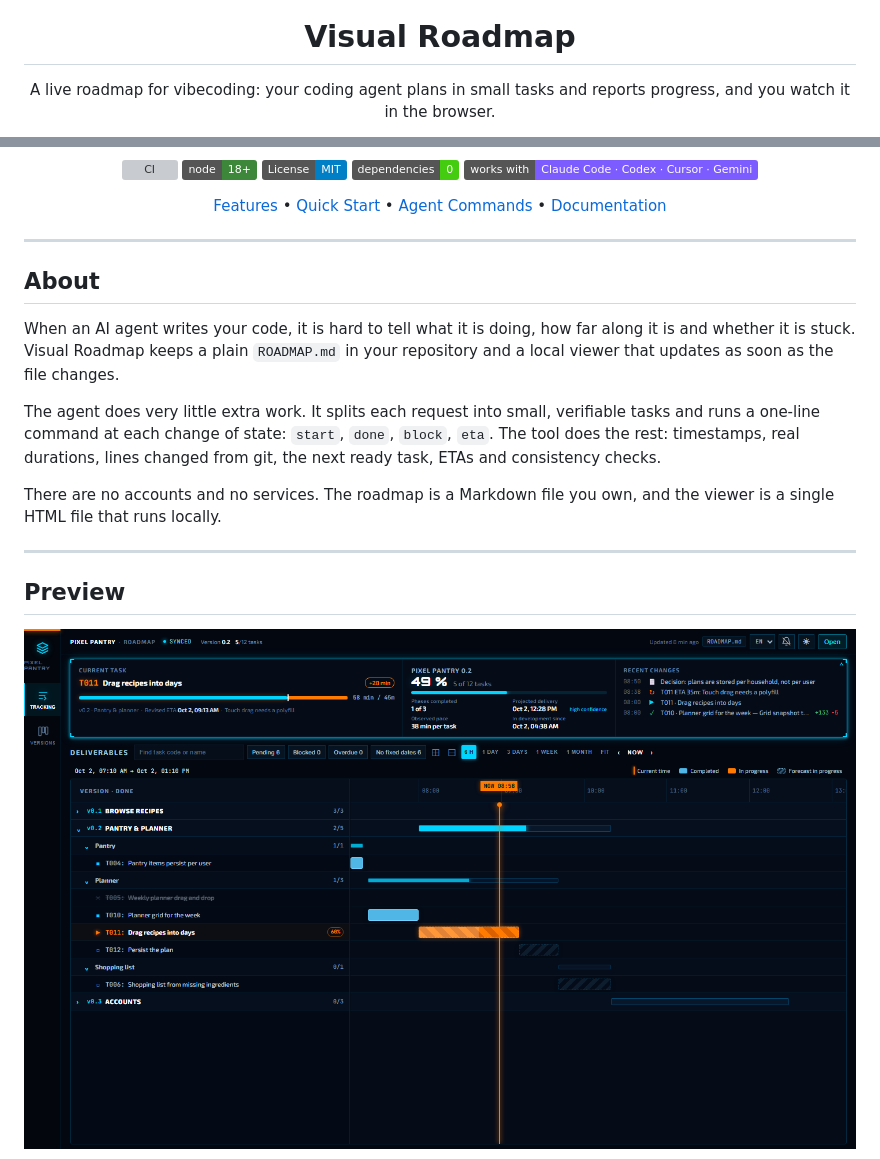
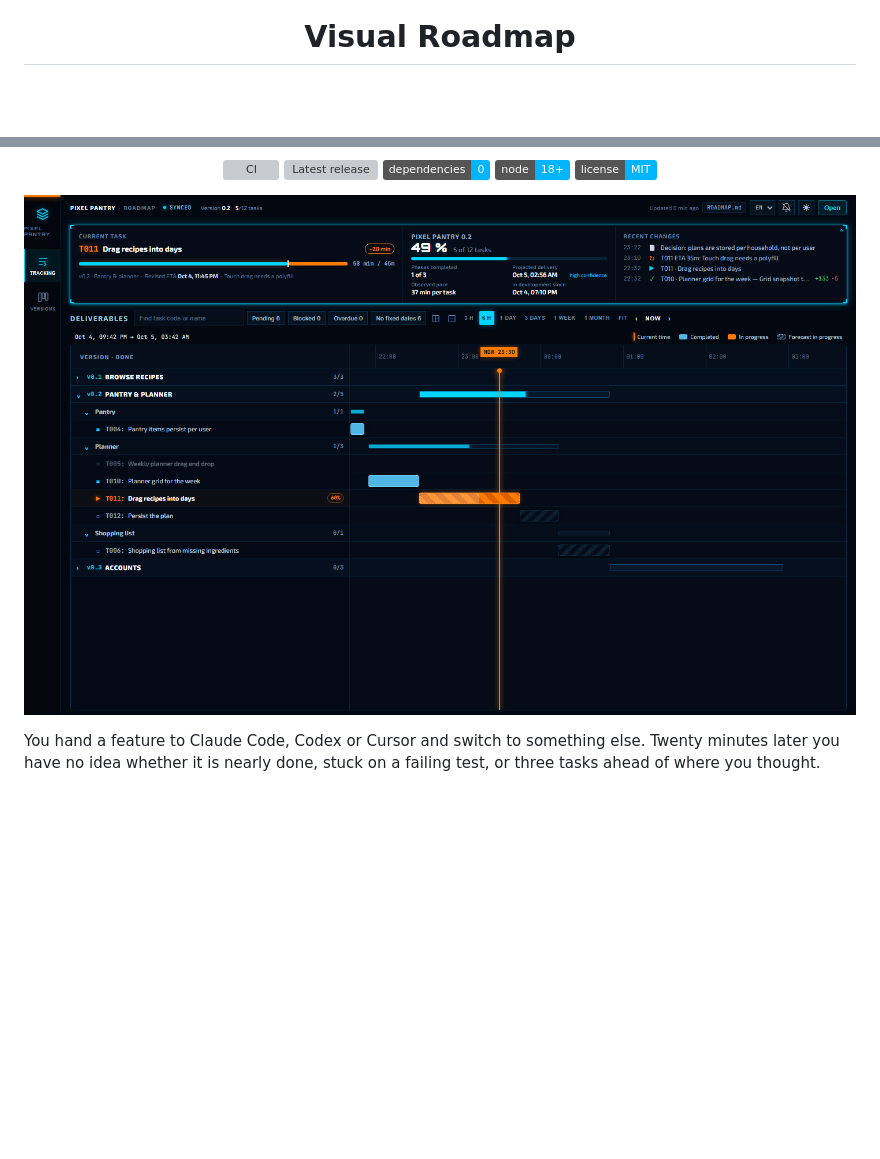
Before and after one commit to DesvoSoft/visual-roadmap, a Markdown page: README.md, 2 parts joined by grey strips. Drawn GitHub-style; pictures changed too: assets/screenshots/tracking.png; badges without logos; blank space fills up the shorter version; grey boxes are pictures that could not be loaded.

Commit message:
docs: rewrite README around the product, add pnpm/bun install and updating

```diff
--- a/README.md
+++ b/README.md
@@ -2,5 +6,3 @@
 <h1 align="center">Visual Roadmap</h1>
 
-<p align="center">A live roadmap for vibecoding: your coding agent plans in small tasks and reports progress, and you watch it in the browser.</p>
-
 <p align="center">
@@ -9,34 +12,15 @@
 
 <p align="center">
   <a href="https://github.com/DesvoSoft/visual-roadmap/actions/workflows/ci.yml"><img alt="CI" src="https://github.com/DesvoSoft/visual-roadmap/actions/workflows/ci.yml/badge.svg" /></a>
-  <img alt="Node.js 18+" src="https://img.shields.io/badge/node-18+-3c873a.svg?logo=node.js&logoColor=white" />
-  <img alt="License: MIT" src="https://img.shields.io/badge/License-MIT-blue.svg" />
-  <img alt="Zero dependencies" src="https://img.shields.io/badge/dependencies-0-brightgreen.svg" />
-  <img alt="Works with Claude Code, Codex, Cursor and Gemini" src="https://img.shields.io/badge/works_with-Claude_Code_·_Codex_·_Cursor_·_Gemini-7c5cff.svg" />
+  <a href="https://github.com/DesvoSoft/visual-roadmap/releases"><img alt="Latest release" src="https://img.shields.io/github/v/release/DesvoSoft/visual-roadmap?color=00b4ff" /></a>
+  <img alt="Zero dependencies" src="https://img.shields.io/badge/dependencies-0-00b4ff.svg" />
+  <img alt="Node.js 18+" src="https://img.shields.io/badge/node-18+-00b4ff.svg" />
+  <a href="LICENSE"><img alt="MIT license" src="https://img.shields.io/badge/license-MIT-00b4ff.svg" /></a>
 </p>
 
 <p align="center">
-  <a href="#features">Features</a> •
-  <a href="#quick-start">Quick Start</a> •
-  <a href="#agent-commands">Agent Commands</a> •
-  <a href="#documentation">Documentation</a>
+  <img width="920" alt="The tracking view: the task in progress with its elapsed time and revised ETA, the project forecast, recent changes and the timeline of deliverables" src="assets/screenshots/tracking.png" />
 </p>
 
----
+You hand a feature to Claude Code, Codex or Cursor and switch to something else. Twenty minutes later you have no idea whether it is nearly done, stuck on a failing test, or three tasks ahead of where you thought.
 
-## About
-
-When an AI agent writes your code, it is hard to tell what it is doing, how far along it is and whether it is stuck. Visual Roadmap keeps a plain `ROADMAP.md` in your repository and a local viewer that updates as soon as the file changes.
-
-The agent does very little extra work. It splits each request into small, verifiable tasks and runs a one-line command at each change of state: `start`, `done`, `block`, `eta`. The tool does the rest: timestamps, real durations, lines changed from git, the next ready task, ETAs and consistency checks.
-
-There are no accounts and no services. The roadmap is a Markdown file you own, and the viewer is a single HTML file that runs locally.
-
----
-
-## Preview
-
-<p align="center">
-  <img width="900" alt="Tracking view: current task with ETA, project forecast, recent changes and the timeline" src="assets/screenshots/tracking.png" />
-</p>
-
```
Also changed, not shown: other parts of README.md (+176 -182 lines), assets/screenshots/tracking-light.png, assets/screenshots/versions.png.
